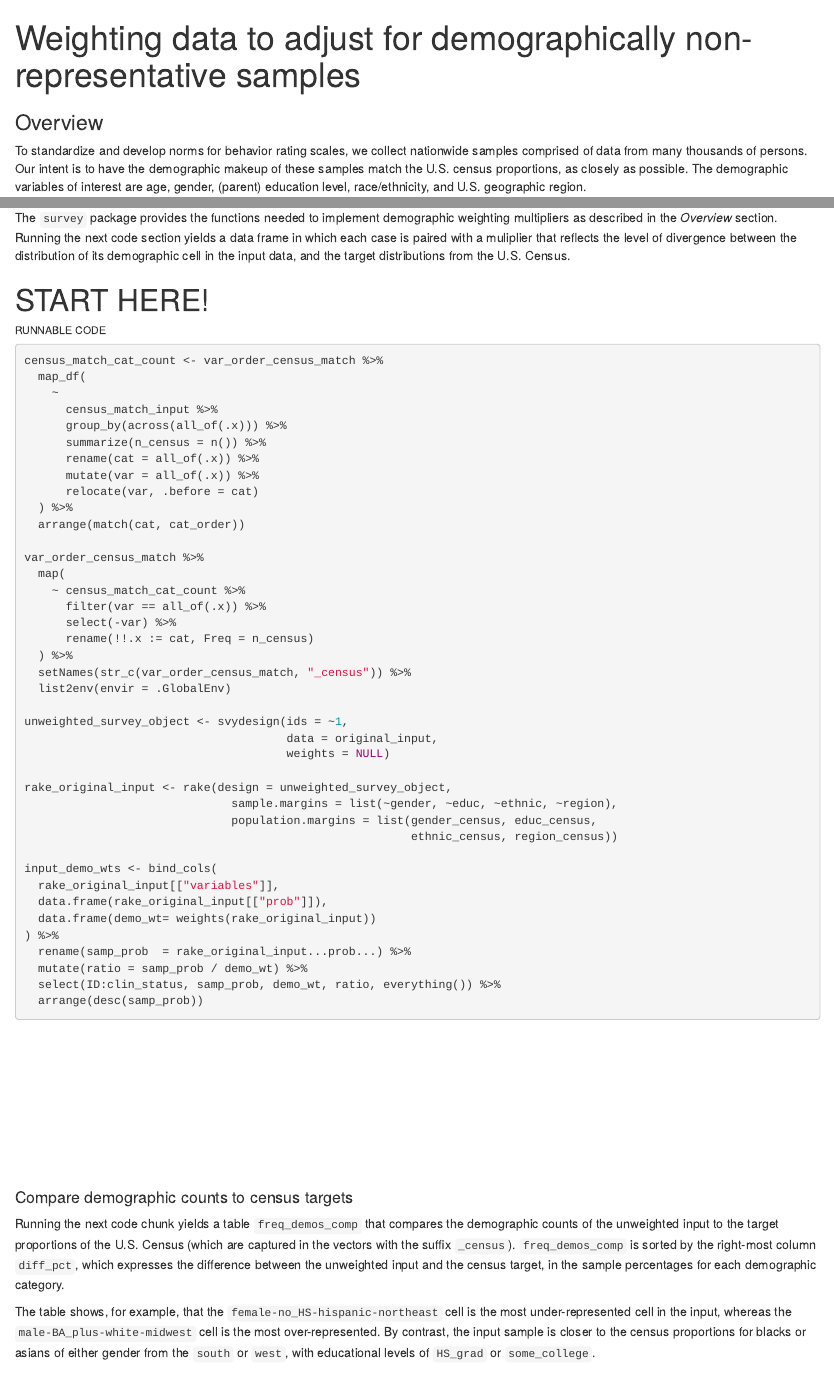
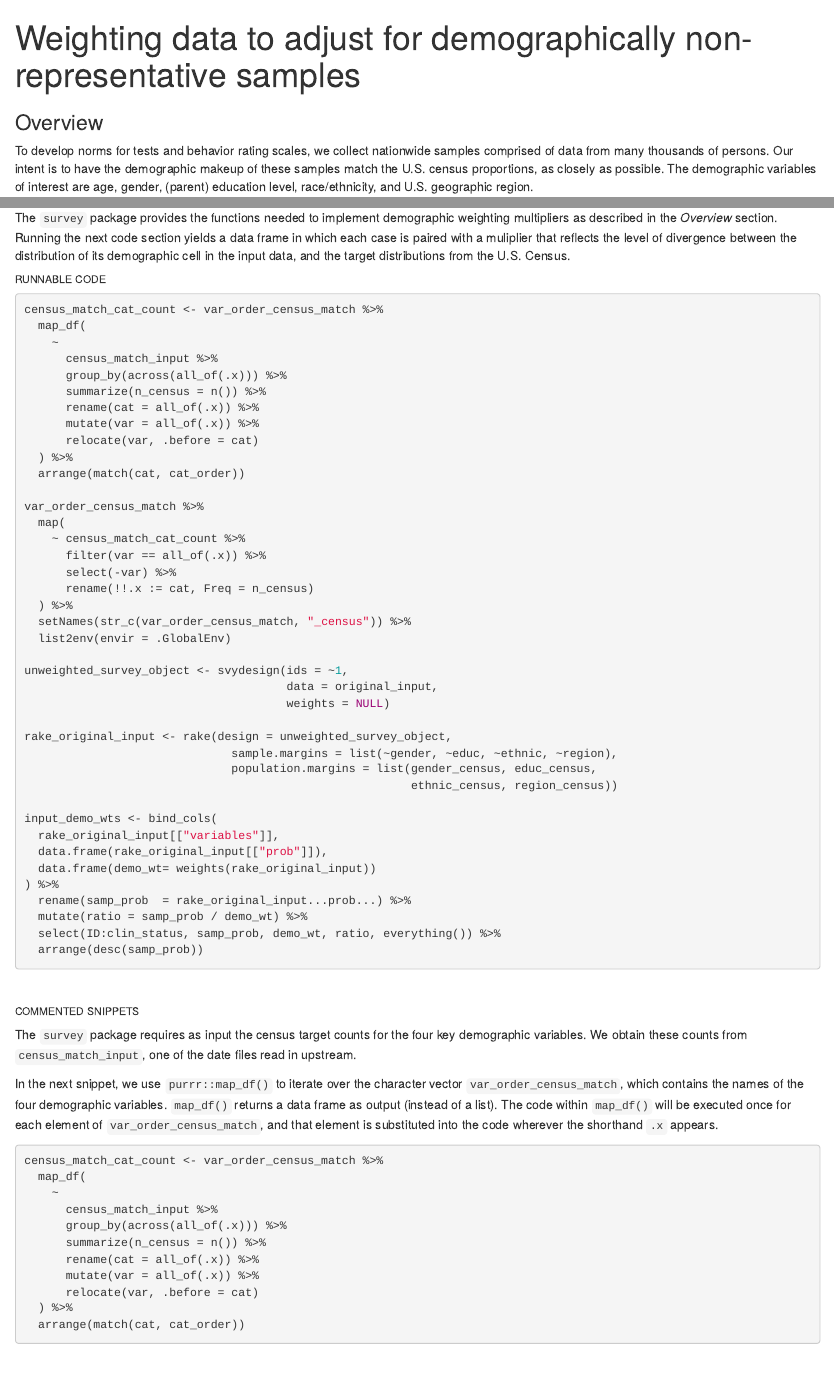
Before and after one commit to wpspublish-public/DSHerzberg-WEIGHTING-DATA, an R Markdown document (DOCUMENTATION/Weighting-data-code-demo.Rmd): the page in a window 1100 px wide, from its top, and a second part further down, joined at a grey line. Rendered offline with R 4.5, knitr and Pandoc, with nearby package versions.

Commit message:
continue with weighting documentation

````diff
--- a/DOCUMENTATION/Weighting-data-code-demo.Rmd
+++ b/DOCUMENTATION/Weighting-data-code-demo.Rmd
@@ -9,7 +9,7 @@ knitr::opts_chunk$set(echo = TRUE)
 
 ### Overview
 
-To standardize and develop norms for behavior rating scales, we collect nationwide samples comprised of data from many thousands of persons. Our intent is to have the demographic makeup of these samples match the U.S. census proportions, as closely as possible. The demographic variables of interest are age, gender, (parent) education level, race/ethnicity, and U.S. geographic region.
+To develop norms for tests and behavior rating scales, we collect nationwide samples comprised of data from many thousands of persons. Our intent is to have the demographic makeup of these samples match the U.S. census proportions, as closely as possible. The demographic variables of interest are age, gender, (parent) education level, race/ethnicity, and U.S. geographic region.
 
 Our approach is to stratify the sample by age, and ensure that we have enough cases within each age group to develop stable norms. Within each age stratum, we attempt to match the proportions of gender, education level, race/ethnicity, and region to the census proportions for that age group. Inevitably, some demographic cells are harder to fill than others, especially lower levels of education and certain ethnic minority groups. Pursuing the last few cases to fill out these cells is expensive and time-consuming.
 
@@ -96,9 +96,6 @@ The script removes unneeded objects from the environment using `base::rm()`, whi
 #### Calculate demographic weighting multipliers using the `survey` package
 
 The `survey` package provides the functions needed to implement demographic weighting multipliers as described in the _Overview_ section. Running the next code section yields a data frame in which each case is paired with a muliplier that reflects the level of divergence between the distribution of its demographic cell in the input data, and the target distributions from the U.S. Census.
-
-# START HERE!
-
 
 ###### RUNNABLE CODE
 ```{r weights, eval = F}
@@ -144,6 +141,15 @@ input_demo_wts <- bind_cols(
   arrange(desc(samp_prob))
 ```
 
+
+<br>
+
+###### COMMENTED SNIPPETS
+The `survey` package requires as input the census target counts for the four key demographic variables. We obtain these counts from `census_match_input`, one of the date files read in upstream.
+
+In the next snippet, we use `purrr::map_df()` to iterate over the character vector `var_order_census_match`, which contains the names of the four demographic variables. `map_df()` returns a data frame as output (instead of a list). The code within `map_df()` will be executed once for each element of `var_order_census_match`, and that element is substituted into the code wherever the shorthand `.x` appears.
+```{r weights, echo = 1:11, eval = F}
+```
 <br>
 
 
````
Also changed, not shown: DOCUMENTATION/Weighting-data-code-demo.html, DOCUMENTATION/Weighting-data-code-demo.Rmd (4 more changed lines).
